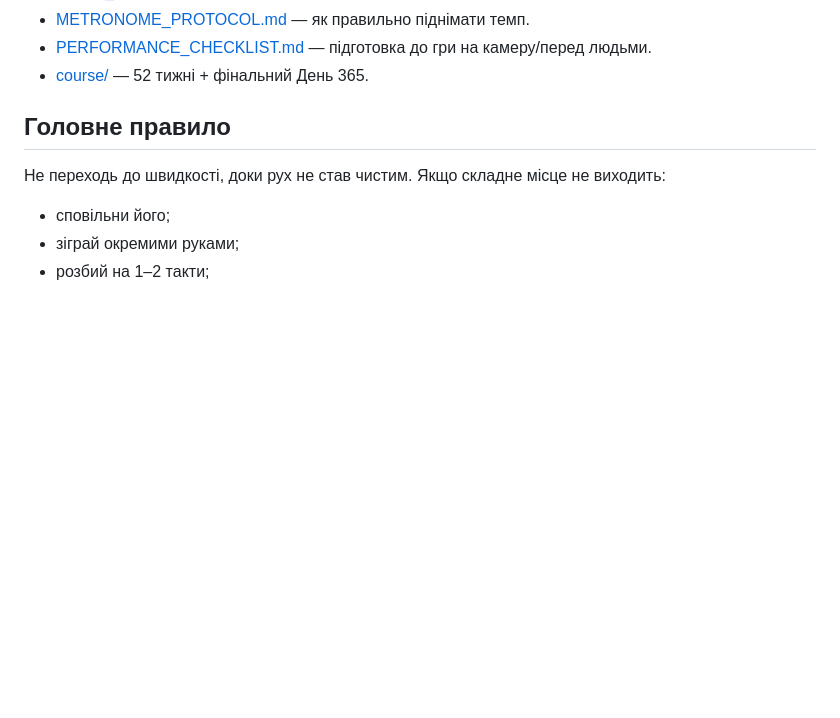
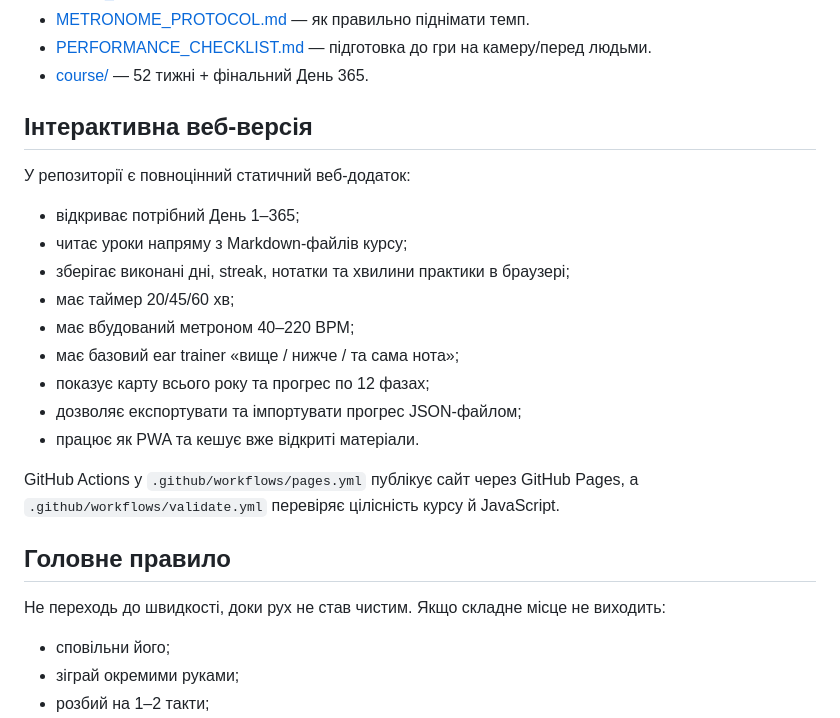
Before and after one commit to gnvovbbb/piano-365, a Markdown page: README.md, the part around the change. Rendered like a GitHub page; blank space fills up the shorter version.

Commit message:
Document interactive web app and validation

```diff
--- a/README.md
+++ b/README.md
@@ -36,6 +36,21 @@
 - [METRONOME_PROTOCOL.md](METRONOME_PROTOCOL.md) — як правильно піднімати темп.
 - [PERFORMANCE_CHECKLIST.md](PERFORMANCE_CHECKLIST.md) — підготовка до гри на камеру/перед людьми.
 - [course/](course/) — 52 тижні + фінальний День 365.
+
+## Інтерактивна веб-версія
+
+У репозиторії є повноцінний статичний веб-додаток:
+- відкриває потрібний День 1–365;
+- читає уроки напряму з Markdown-файлів курсу;
+- зберігає виконані дні, streak, нотатки та хвилини практики в браузері;
+- має таймер 20/45/60 хв;
+- має вбудований метроном 40–220 BPM;
+- має базовий ear trainer «вище / нижче / та сама нота»;
+- показує карту всього року та прогрес по 12 фазах;
+- дозволяє експортувати та імпортувати прогрес JSON-файлом;
+- працює як PWA та кешує вже відкриті матеріали.
+
+GitHub Actions у `.github/workflows/pages.yml` публікує сайт через GitHub Pages, а `.github/workflows/validate.yml` перевіряє цілісність курсу й JavaScript.
 
 ## Головне правило
 
```
